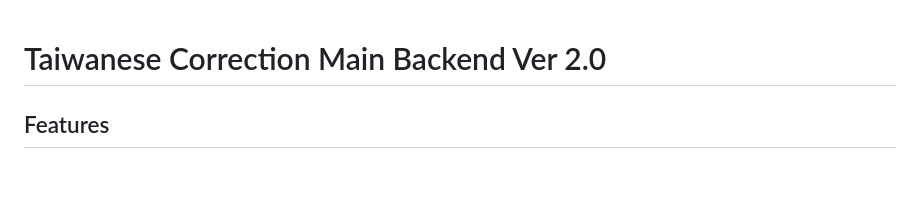
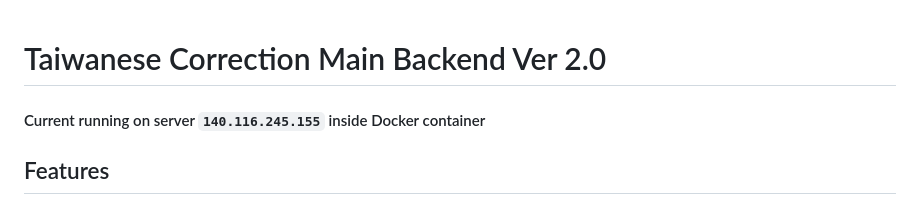
Before and after one commit to Revrs01/Taiwanese_Correction, a Markdown page: README.md, the part around the change. Rendered like a GitHub page; blank space fills up the shorter version.

Commit message:
add run location into readme

```diff
--- a/README.md
+++ b/README.md
@@ -1,5 +1,6 @@
 # Taiwanese Correction Main Backend Ver 2.0
 
+#### Current running on server `140.116.245.155` inside Docker container
 ## Features
 
 - **Cross-Origin Resource Sharing (CORS):** The app allows cross-origin connections.
```
